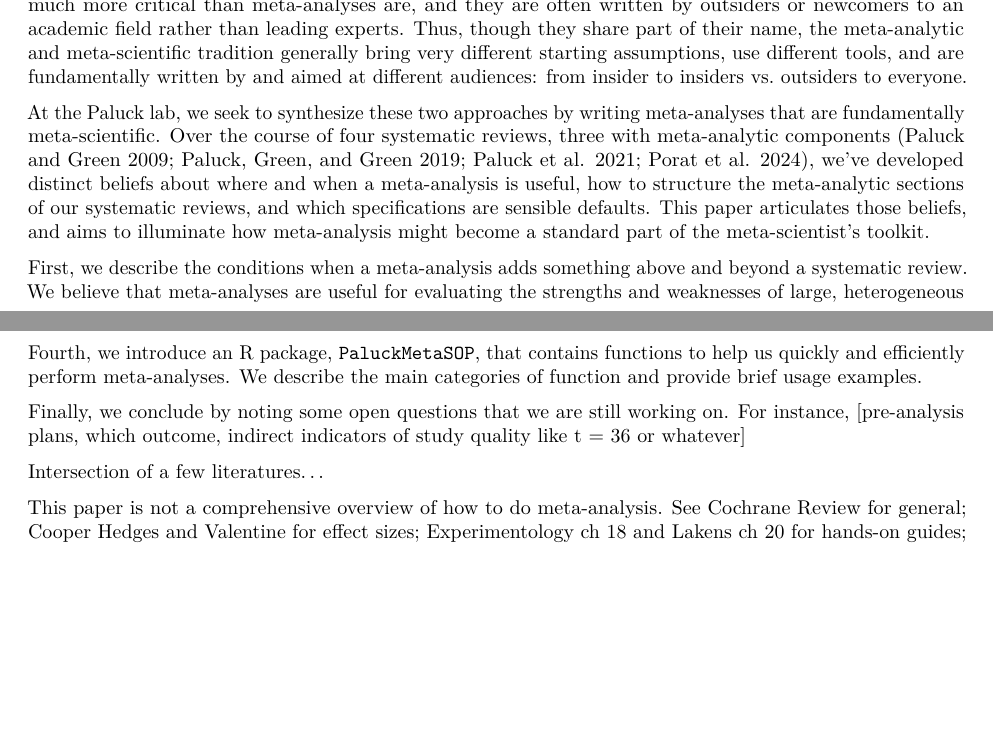
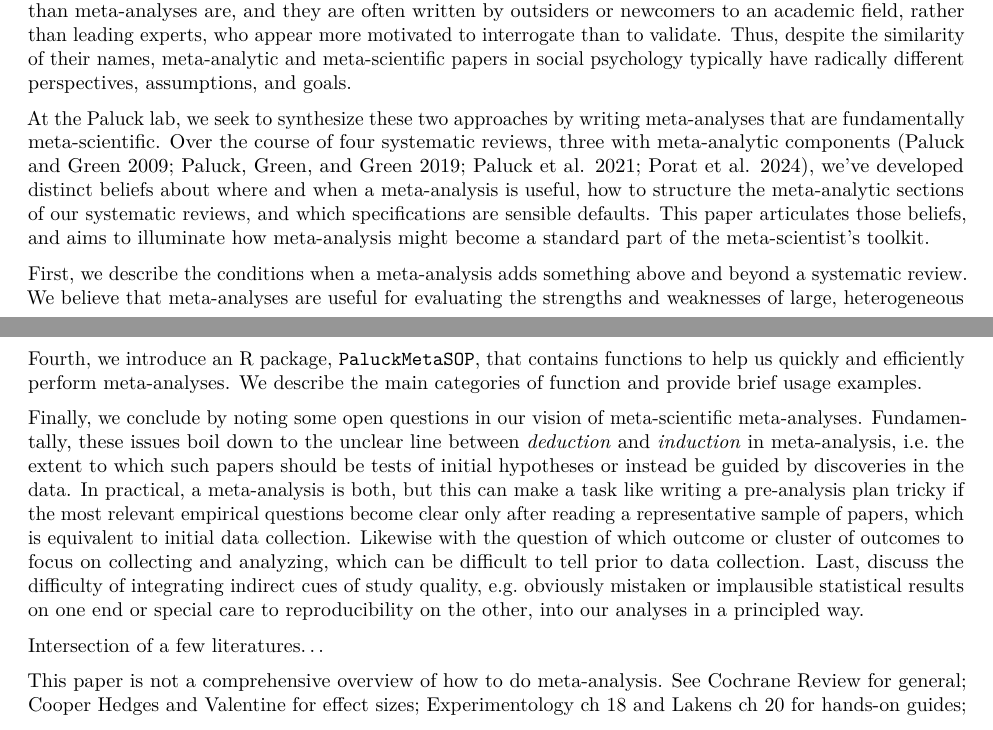
Before and after one commit to setgree/PaluckMetaSOP, an R Markdown document (manuscript/Paluck_meta_SOP_manuscript.Rmd): two parts of pages 1 and 2 of 6, joined at a grey line, cut so that both start at the same text, the shorter picture padded with empty space. Rendered offline with R 4.5, knitr and Pandoc, then LaTeX, with nearby package versions; drawn as R Markdown's standard PDF in place of the format the file asks for.

Commit message:
going to try to write more later tonight, the intersection of the literatures part is ready to go in my mind. IMO the first two paragraphs are not very good here but I just have to remind myself that we're still in 'jot down all ideas' phase

```diff
--- a/manuscript/Paluck_meta_SOP_manuscript.Rmd
+++ b/manuscript/Paluck_meta_SOP_manuscript.Rmd
@@ -57,7 +57,7 @@ output: papaja::apa6_pdf
 
 What purposes do meta-analyses serve above and beyond those met by systematic reviews? Judging by recent papers in social psychology [@pettigrew2006; @bem2015; @cuddy2018; @bezrukova2016], the answer is to bolster and validate existing findings through aggregation. By pooling findings from many studies, researchers furnish meta-analytic estimates that are typically heartening to a literature's boosters by dint of their statistical precision and suggestion of broad applicability across settings. Such papers often have a valedictory quality to them: they provide leading practitioners a chance to survey the body of work they've helped inspire, highlight the strength of the evidence for their subfield's central tenets, and suggest future research directions that assume those tenets are no longer in need of testing.
 
-Meanwhile, a parallel movement in psychology has begun to implement the findings and suggestions of the open science [@nosek2015] and meta-science [@schooler2014] movements into study designs [@ferguson2023], journal policies [@hardwicke2023transparency], and literature reviews [@hardwicke2018]. Some of those reviews provide quantitative assessments of meta-scientific quantitites, for instance, what percentage of a subset of papers are computationally reproducible [@obels2020] or consistent with open data standards [@hardwicke2021]. In some sense, these estimates are meta-analytic, but they aren't meta-analyses in the conventional sense of pooling existing findings into weighted average effects [@glass197; @kleinstauber1996; @cooper2019]. In tone, meta-science papers are often much more critical than meta-analyses are, and they are often written by outsiders or newcomers to an academic field rather than leading experts. Thus, though they share part of their name, the meta-analytic and meta-scientific tradition generally bring very different starting assumptions, use different tools, and are fundamentally written by and aimed at different audiences: from insider to insiders vs. outsiders to everyone.
+Meanwhile, a parallel movement in psychology has begun to implement the findings and suggestions of the open science [@nosek2015] and meta-science [@schooler2014] movements into study designs [@ferguson2023], journal policies [@hardwicke2023transparency], and literature reviews [@hardwicke2018]. Some of those reviews quantitatively assess meta-scientific outcomes, for instance, what percentage of a subset of papers are computationally reproducible [@obels2020] or consistent with open data standards [@hardwicke2021]. In some sense, these estimates are meta-analytic, but they aren't meta-analyses in the conventional sense of pooling existing findings into weighted average effects [@glass1977; @kleinstauber1996; @cooper2019]. In tone, meta-science papers are often much more critical than meta-analyses are, and they are often written by outsiders or newcomers to an academic field, rather than leading experts, who appear more motivated to interrogate than to validate. Thus, despite the similarity of their names, meta-analytic and meta-scientific papers in social psychology typically have radically different perspectives, assumptions, and goals.
 
 At the Paluck lab, we seek to synthesize these two approaches by writing meta-analyses that are fundamentally meta-scientific. Over the course of four systematic reviews, three with meta-analytic components [@paluck2009; @paluck2019; @paluck2021; @porat2024], we've developed distinct beliefs about where and when a meta-analysis is useful, how to structure the meta-analytic sections of our systematic reviews, and which specifications are sensible defaults. This paper articulates those beliefs, and aims to illuminate how  meta-analysis might become a standard part of the meta-scientist's toolkit.
 
@@ -69,7 +69,7 @@ Third, we detail our meta-analytic defaults. For instance, we use a random effec
 
 Fourth, we introduce an R package, `PaluckMetaSOP`, that contains functions to help us quickly and efficiently perform meta-analyses. We describe the main categories of function and provide brief usage examples.
 
-Finally, we conclude by noting some open questions that we are still working on. For instance, [pre-analysis plans, which outcome, indirect indicators of study quality like t = 36 or whatever]
+Finally, we conclude by noting some open questions in our vision of meta-scientific meta-analyses. Fundamentally, these issues boil down to the unclear line between _deduction_ and _induction_ in meta-analysis, i.e. the extent to which such papers should be tests of initial hypotheses or instead be guided by discoveries in the data.  In practical, a meta-analysis is both, but this can make a task like writing a pre-analysis plan tricky if  the most relevant empirical questions  become clear only after reading a representative sample of papers, which is equivalent to initial data collection. Likewise with the question of which outcome or cluster of outcomes to focus on collecting and analyzing, which can be difficult to tell prior to data collection. Last,  discuss the difficulty of integrating indirect cues of study quality, e.g. obviously mistaken or implausible statistical results on one end or special care to reproducibility on the other, into our analyses in a principled way.
 
 Intersection of a few literatures...
 
```
Also changed, not shown: manuscript/Paluck_meta_SOP_manuscript.tex.
